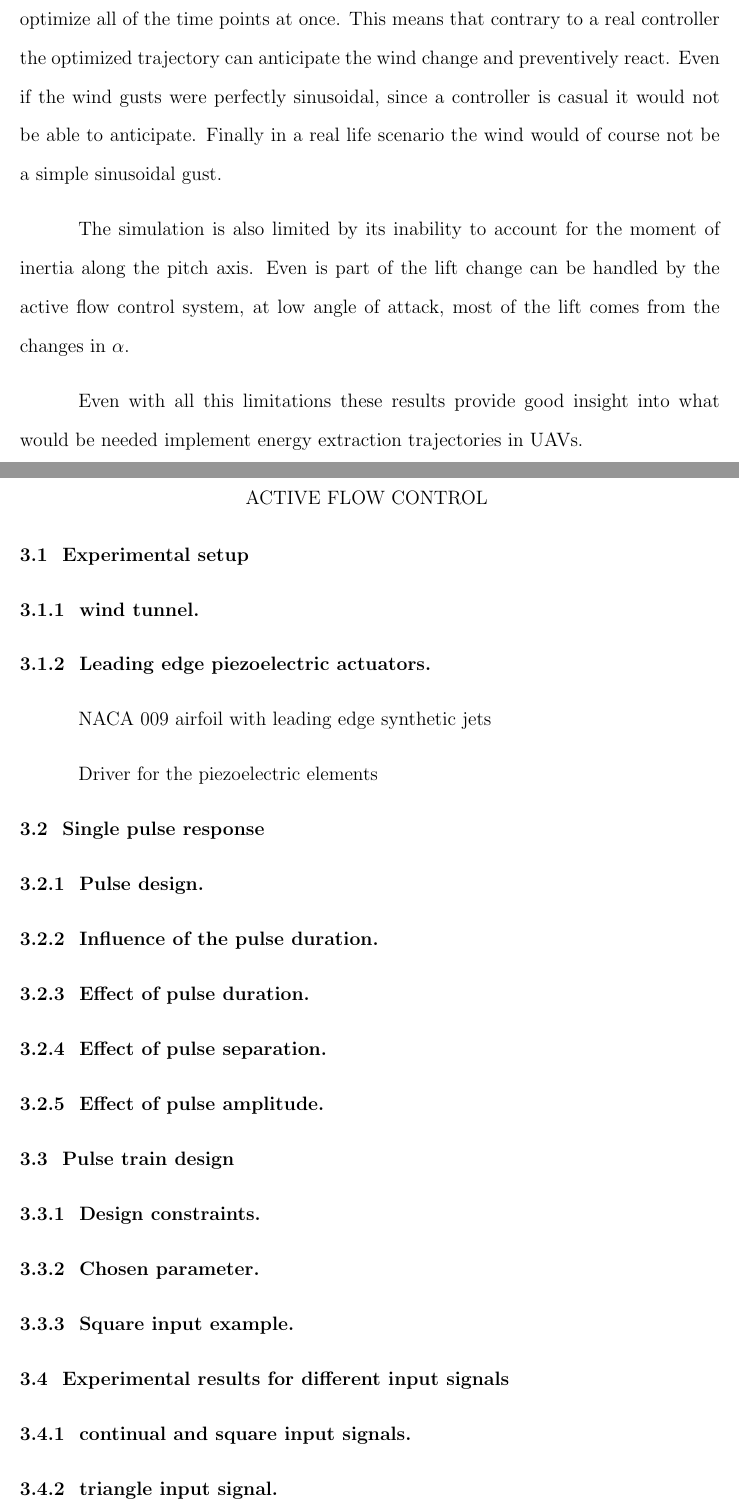
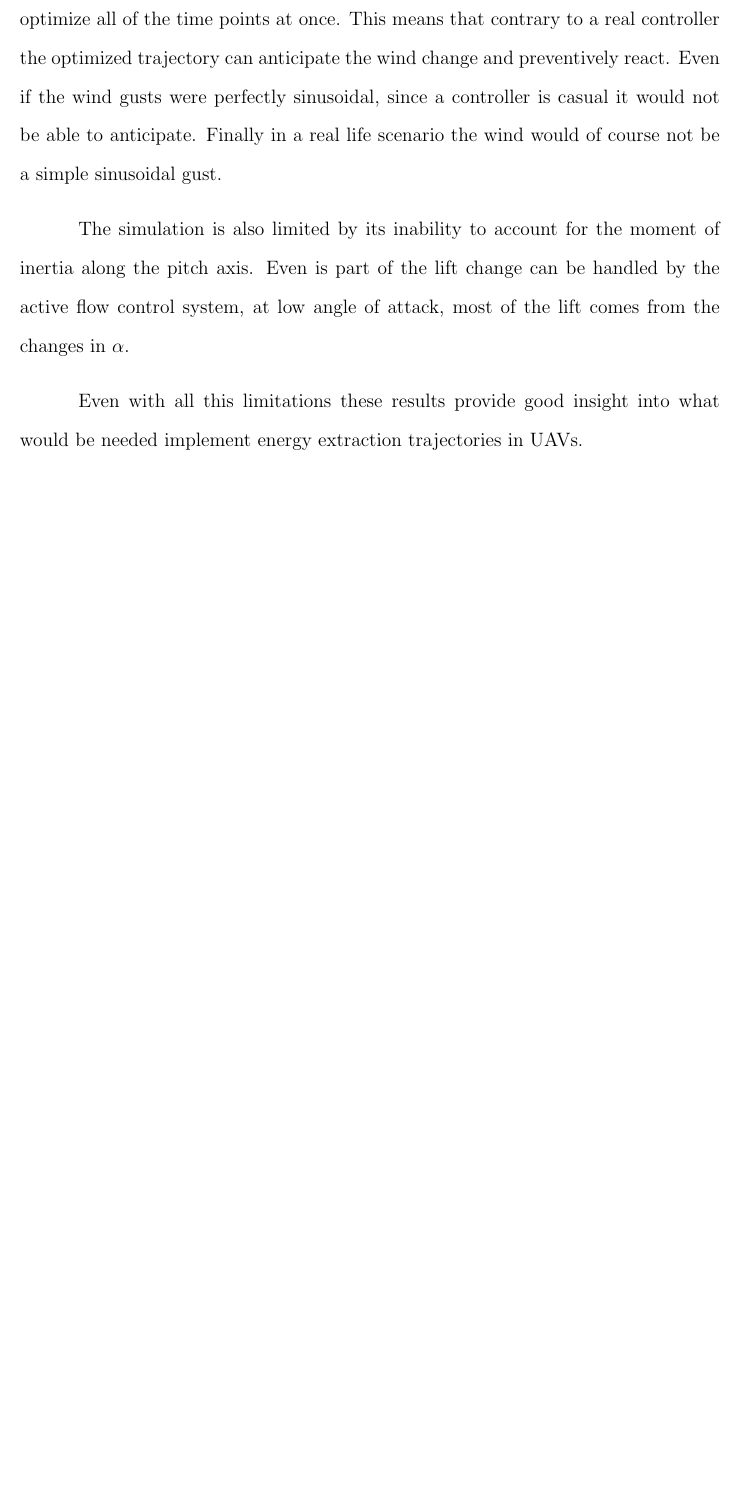
Before and after one commit to lougrims/thesis, a LaTeX thesis (Thesis_skeleton.tex): two parts of pages 37 and 38 of 53 before the commit and part of page 36 of 51 after it, the two joined at a grey line, cut so that both start at the same text, the shorter picture padded with empty space. Compiled offline with pdfLaTeX; a LaTeX package or settings file that is missing is left out.

Commit message:
begining AFC Chapter

```diff
--- a/Thesis_skeleton.tex
+++ b/Thesis_skeleton.tex
@@ -86,46 +86,3 @@ and active flow control}
 
 \input{Chapters/Eni_extraction.tex}
 
-\Chapter{Active Flow Control}
-
-\Section{Experimental setup}
-
-\Subsection{wind tunnel}
-
-\Subsection{Leading edge piezoelectric actuators}
-
-\par{NACA 009 airfoil with leading edge synthetic jets}
-
-\par{Driver for the piezoelectric elements}
-
-\Section{Single pulse response}
-
-\Subsection{Pulse design}
-% high frequency to frive the piezos (find paper for that)
-
-\Subsection{Influence of the pulse duration}
-
-\Subsection{Effect of pulse duration}
-
-\Subsection{Effect of pulse separation}
-
-\Subsection{Effect of pulse amplitude}
-
-
-\Section{Pulse train design}
-
-\Subsection{Design constraints}
-% bandwidth consideration
-
-\Subsection{Chosen parameter}
-
-\Subsection{Square input example}
-
-
-
-
-\Section{Experimental results for different input signals}
-
-\Subsection{continual and square input signals}
-
-\Subsection{triangle input signal}
```
Also changed, not shown: Chapters/Controler.tex (added, +37 -0 lines), Chapters/Gk_model.tex (+1 -1 lines), Thesis_skeleton.pdf, Thesis_skeleton.tex (81 more changed lines).
